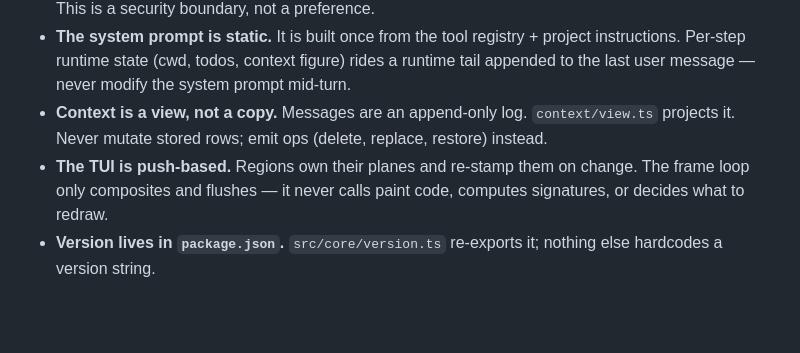
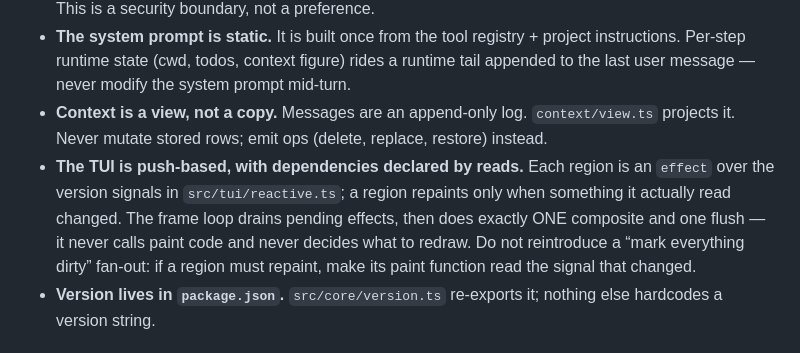
Before and after one commit to QQSHI13/fox-agent, a Markdown page: AGENTS.md, the part around the change. Rendered like a GitHub page; blank space fills up the shorter version.

Commit message:
docs: the TUI invariant is dependency-by-read, not "restamp on change"
CLAUDE.md described the push model as "regions re-stamp them on change",
which after the reactive conversion names a mechanism that no longer exists
and would read as an invitation to reintroduce the mark-everything fan-out.

```diff
--- a/AGENTS.md
+++ b/AGENTS.md
@@ -33,7 +33,7 @@ These are load-bearing. Violating one breaks a consumer you can't see.
 - **Plugins load from the global config only.** Never read `plugins` from a project `fox-agent.toml`. This is a security boundary, not a preference.
 - **The system prompt is static.** It is built once from the tool registry + project instructions. Per-step runtime state (cwd, todos, context figure) rides a runtime tail appended to the last user message — never modify the system prompt mid-turn.
 - **Context is a view, not a copy.** Messages are an append-only log. `context/view.ts` projects it. Never mutate stored rows; emit ops (delete, replace, restore) instead.
-- **The TUI is push-based.** Regions own their planes and re-stamp them on change. The frame loop only composites and flushes — it never calls paint code, computes signatures, or decides what to redraw.
+- **The TUI is push-based, with dependencies declared by reads.** Each region is an `effect` over the version signals in `src/tui/reactive.ts`; a region repaints only when something it actually read changed. The frame loop drains pending effects, then does exactly ONE composite and one flush — it never calls paint code and never decides what to redraw. Do not reintroduce a “mark everything dirty” fan-out: if a region must repaint, make its paint function read the signal that changed.
 - **Version lives in `package.json`.** `src/core/version.ts` re-exports it; nothing else hardcodes a version string.
 
 ## Testing
```
